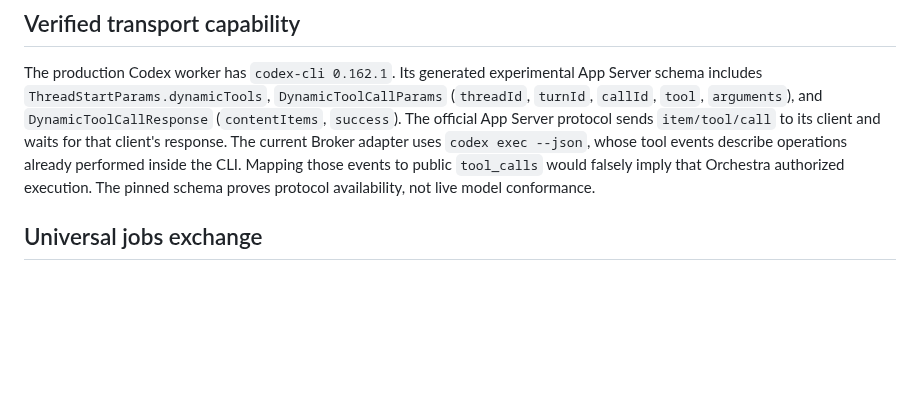
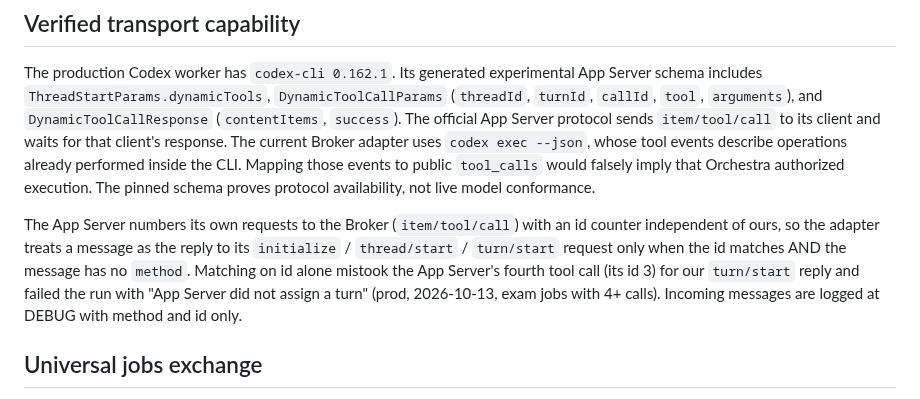
Before and after one commit to zapleoceo/AIbroker, a Markdown page: docs/subscription-tool-loop.md, the part around the change. GitHub-like rendering; blank space fills up the shorter version.

Commit message:
docs(tool-loop): reply matching needs id and no method
Co-Authored-By: Claude Opus 5.5 <noreply@anthropic.com>

```diff
--- a/docs/subscription-tool-loop.md
+++ b/docs/subscription-tool-loop.md
@@ -16,6 +16,14 @@ response. The current Broker adapter uses `codex exec --json`, whose tool events
 describe operations already performed inside the CLI. Mapping those events to
 public `tool_calls` would falsely imply that Orchestra authorized execution.
 The pinned schema proves protocol availability, not live model conformance.
+
+The App Server numbers its own requests to the Broker (`item/tool/call`) with an
+id counter independent of ours, so the adapter treats a message as the reply to
+its `initialize` / `thread/start` / `turn/start` request only when the id matches
+AND the message has no `method`. Matching on id alone mistook the App Server's
+fourth tool call (its id 3) for our `turn/start` reply and failed the run with
+"App Server did not assign a turn" (prod, 2026-10-13, exam jobs with 4+ calls).
+Incoming messages are logged at DEBUG with method and id only.
 
 ## Universal jobs exchange
 
```
